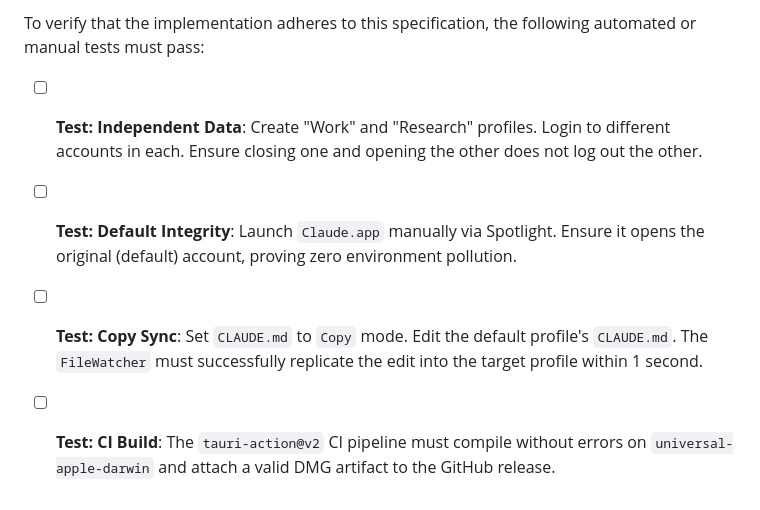
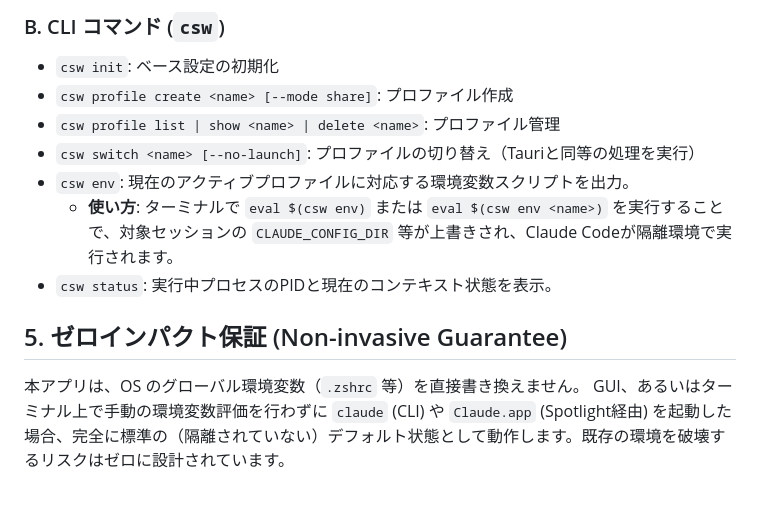
Before and after one commit to matsumotory/claude-desktop-switcher, a Markdown page: docs/SPECIFICATION.md, the part around one of its changes. GitHub-like rendering.

Commit message:
docs: sync SPECIFICATION.md with rust implementation

```diff
--- a/docs/SPECIFICATION.md
+++ b/docs/SPECIFICATION.md
@@ -44,7 +60,13 @@ There are exactly three `SharingMode` types:
 
-To verify that the implementation adheres to this specification, the following automated or manual tests must pass:
+### B. CLI コマンド (`csw`)
+- `csw init`: ベース設定の初期化
+- `csw profile create <name> [--mode share]`: プロファイル作成
+- `csw profile list | show <name> | delete <name>`: プロファイル管理
+- `csw switch <name> [--no-launch]`: プロファイルの切り替え（Tauriと同等の処理を実行）
+- `csw env`: 現在のアクティブプロファイルに対応する環境変数スクリプトを出力。
+  - **使い方**: ターミナルで `eval $(csw env)` または `eval $(csw env <name>)` を実行することで、対象セッションの `CLAUDE_CONFIG_DIR` 等が上書きされ、Claude Codeが隔離環境で実行されます。
+- `csw status`: 実行中プロセスのPIDと現在のコンテキスト状態を表示。
 
-- [ ] **Test: Independent Data**: Create "Work" and "Research" profiles. Login to different accounts in each. Ensure closing one and opening the other does not log out the other.
-- [ ] **Test: Default Integrity**: Launch `Claude.app` manually via Spotlight. Ensure it opens the original (default) account, proving zero environment pollution.
-- [ ] **Test: Copy Sync**: Set `CLAUDE.md` to `Copy` mode. Edit the default profile's `CLAUDE.md`. The `FileWatcher` must successfully replicate the edit into the target profile within 1 second.
-- [ ] **Test: CI Build**: The `tauri-action@v2` CI pipeline must compile without errors on `universal-apple-darwin` and attach a valid DMG artifact to the GitHub release.
+## 5. ゼロインパクト保証 (Non-invasive Guarantee)
+本アプリは、OS のグローバル環境変数（`.zshrc` 等）を直接書き換えません。
+GUI、あるいはターミナル上で手動の環境変数評価を行わずに `claude` (CLI) や `Claude.app` (Spotlight経由) を起動した場合、完全に標準の（隔離されていない）デフォルト状態として動作します。既存の環境を破壊するリスクはゼロに設計されています。
```
Also changed, not shown: other parts of docs/SPECIFICATION.md (+47 -31 lines).
